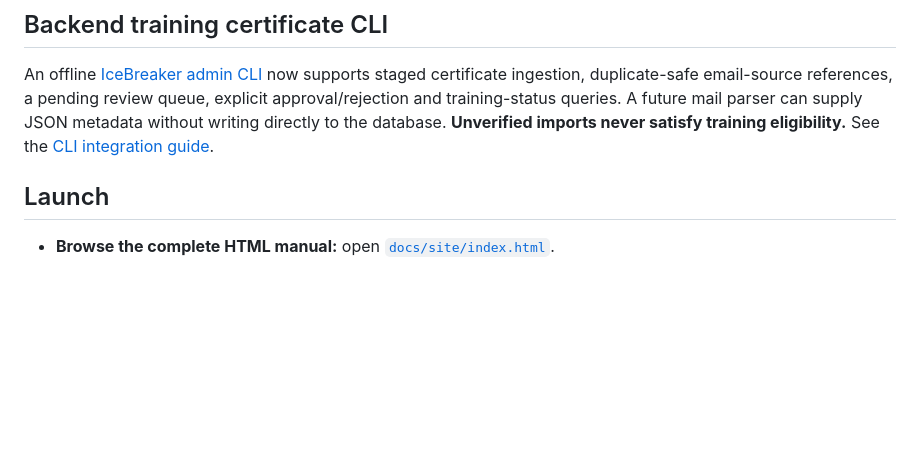
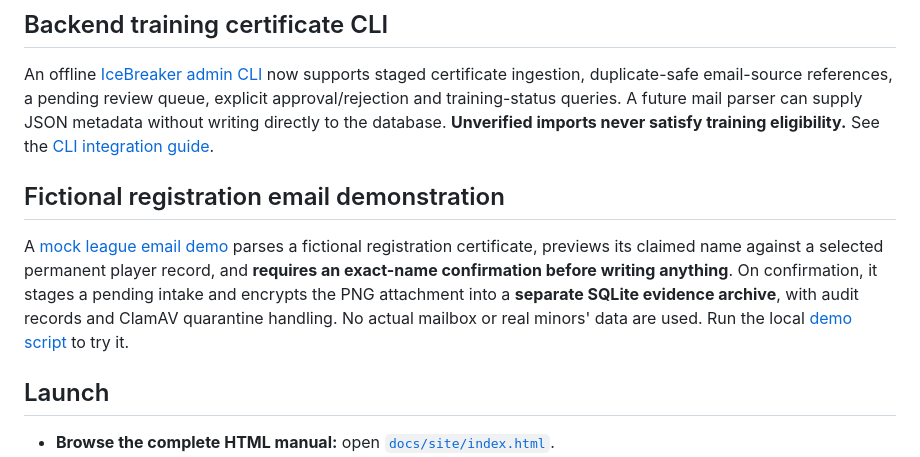
Before and after one commit to jeffadickson/IceBreaker, a Markdown page: README.md, the part around the change. Drawn GitHub-style; blank space fills up the shorter version.

Commit message:
docs(readme): fake registration email parser with name confirmation and separate encrypted image audit archive

```diff
--- a/README.md
+++ b/README.md
@@ -45,6 +45,10 @@ League administrators can now define training courses once and assign versioned
 ## Backend training certificate CLI
 
 An offline [IceBreaker admin CLI](apps/rink-local/server/icebreaker-admin.js) now supports staged certificate ingestion, duplicate-safe email-source references, a pending review queue, explicit approval/rejection and training-status queries. A future mail parser can supply JSON metadata without writing directly to the database. **Unverified imports never satisfy training eligibility.** See the [CLI integration guide](apps/rink-local/docs/backend-cli-training-intake.md).
+
+## Fictional registration email demonstration
+
+A [mock league email demo](apps/rink-local/docs/mock-registration-email-demo.md) parses a fictional registration certificate, previews its claimed name against a selected permanent player record, and **requires an exact-name confirmation before writing anything**. On confirmation, it stages a pending intake and encrypts the PNG attachment into a **separate SQLite evidence archive**, with audit records and ClamAV quarantine handling. No actual mailbox or real minors' data are used. Run the local [demo script](apps/rink-local/server/demo-registration-email.js) to try it.
 
 ## Launch
 
```
